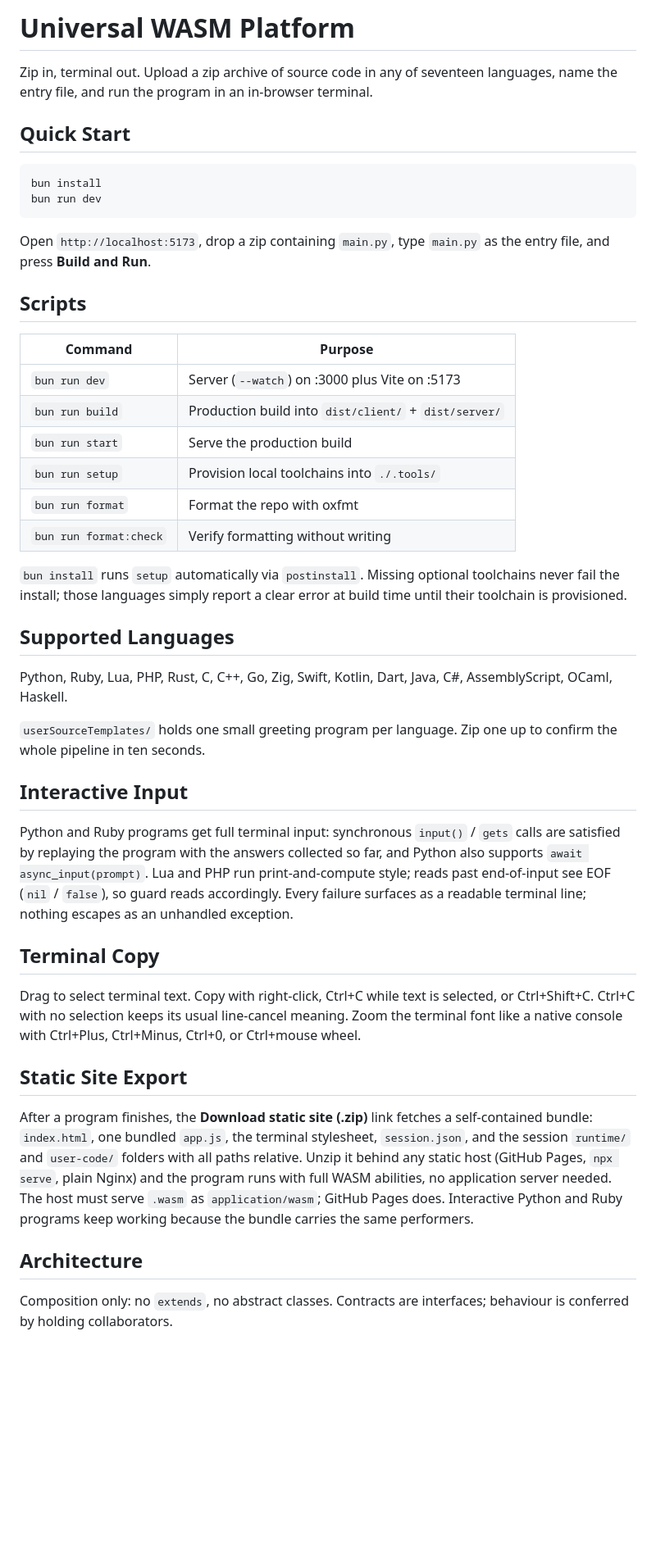
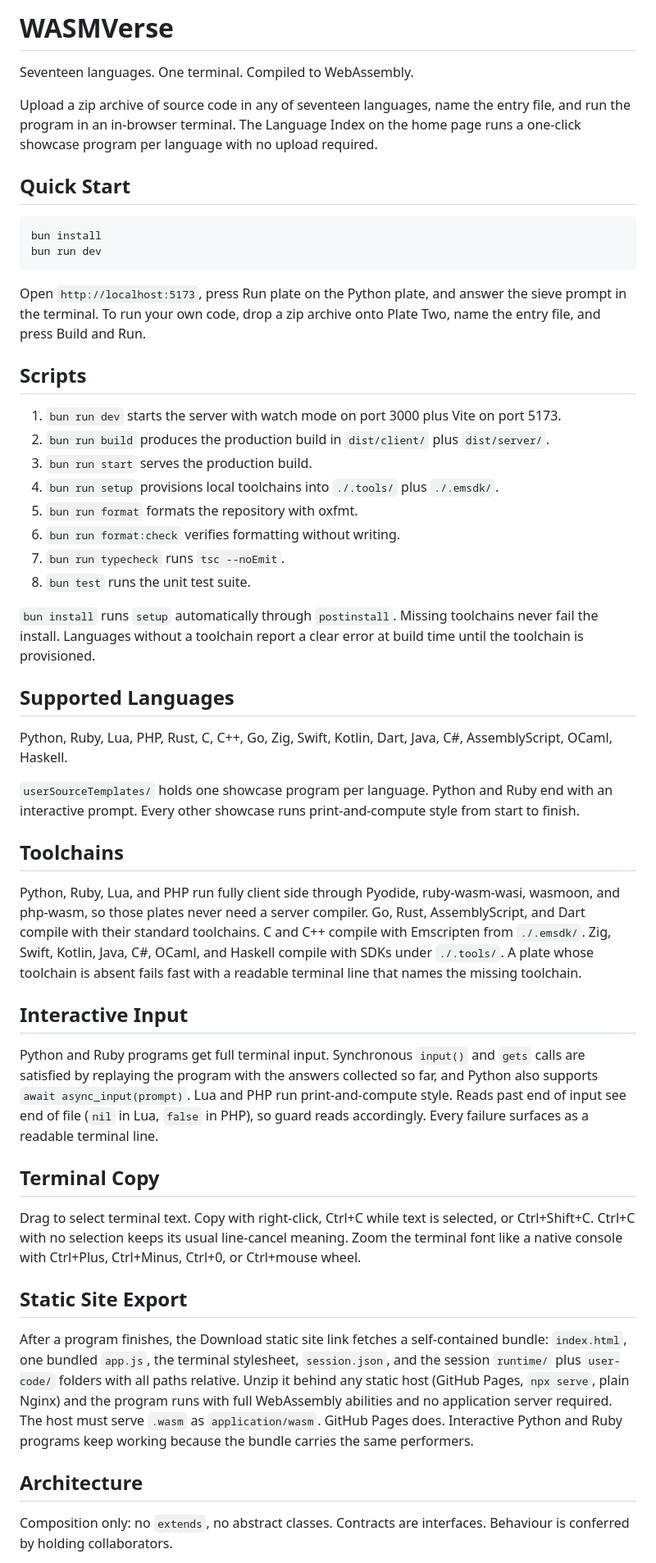
Before and after one commit to richie-rich90454/wasmverse, a Markdown page: README.md, the part around one of its changes. Shown at 82% size. Drawn GitHub-style; blank space fills up the shorter version.

Commit message:
docs(readme): rewrite for WASMVerse showcases and toolchains

````diff
--- a/README.md
+++ b/README.md
@@ -1,6 +1,8 @@
-# Universal WASM Platform
+# WASMVerse
 
-Zip in, terminal out. Upload a zip archive of source code in any of seventeen languages, name the entry file, and run the program in an in-browser terminal.
+Seventeen languages. One terminal. Compiled to WebAssembly.
+
+Upload a zip archive of source code in any of seventeen languages, name the entry file, and run the program in an in-browser terminal. The Language Index on the home page runs a one-click showcase program per language with no upload required.
 
 ## Quick Start
 
@@ -9,41 +11,44 @@ bun install
 bun run dev
 ```
 
-Open `http://localhost:5173`, drop a zip containing `main.py`, type `main.py` as the entry file, and press **Build and Run**.
+Open `http://localhost:5173`, press Run plate on the Python plate, and answer the sieve prompt in the terminal. To run your own code, drop a zip archive onto Plate Two, name the entry file, and press Build and Run.
 
 ## Scripts
 
-| Command                | Purpose                                               |
-| ---------------------- | ----------------------------------------------------- |
-| `bun run dev`          | Server (`--watch`) on :3000 plus Vite on :5173        |
-| `bun run build`        | Production build into `dist/client/` + `dist/server/` |
-| `bun run start`        | Serve the production build                            |
-| `bun run setup`        | Provision local toolchains into `./.tools/`           |
-| `bun run format`       | Format the repo with oxfmt                            |
-| `bun run format:check` | Verify formatting without writing                     |
+1. `bun run dev` starts the server with watch mode on port 3000 plus Vite on port 5173.
+2. `bun run build` produces the production build in `dist/client/` plus `dist/server/`.
+3. `bun run start` serves the production build.
+4. `bun run setup` provisions local toolchains into `./.tools/` plus `./.emsdk/`.
+5. `bun run format` formats the repository with oxfmt.
+6. `bun run format:check` verifies formatting without writing.
+7. `bun run typecheck` runs `tsc --noEmit`.
+8. `bun test` runs the unit test suite.
 
-`bun install` runs `setup` automatically via `postinstall`. Missing optional toolchains never fail the install; those languages simply report a clear error at build time until their toolchain is provisioned.
+`bun install` runs `setup` automatically through `postinstall`. Missing toolchains never fail the install. Languages without a toolchain report a clear error at build time until the toolchain is provisioned.
 
 ## Supported Languages
 
 Python, Ruby, Lua, PHP, Rust, C, C++, Go, Zig, Swift, Kotlin, Dart, Java, C#, AssemblyScript, OCaml, Haskell.
 
-`userSourceTemplates/` holds one small greeting program per language. Zip one up to confirm the whole pipeline in ten seconds.
+`userSourceTemplates/` holds one showcase program per language. Python and Ruby end with an interactive prompt. Every other showcase runs print-and-compute style from start to finish.
+
+## Toolchains
+
+Python, Ruby, Lua, and PHP run fully client side through Pyodide, ruby-wasm-wasi, wasmoon, and php-wasm, so those plates never need a server compiler. Go, Rust, AssemblyScript, and Dart compile with their standard toolchains. C and C++ compile with Emscripten from `./.emsdk/`. Zig, Swift, Kotlin, Java, C#, OCaml, and Haskell compile with SDKs under `./.tools/`. A plate whose toolchain is absent fails fast with a readable terminal line that names the missing toolchain.
 
 ## Interactive Input
 
-Python and Ruby programs get full terminal input: synchronous `input()` / `gets` calls are satisfied by replaying the program with the answers collected so far, and Python also supports `await async_input(prompt)`. Lua and PHP run print-and-compute style; reads past end-of-input see EOF (`nil` / `false`), so guard reads accordingly. Every failure surfaces as a readable terminal line; nothing escapes as an unhandled exception.
+Python and Ruby programs get full terminal input. Synchronous `input()` and `gets` calls are satisfied by replaying the program with the answers collected so far, and Python also supports `await async_input(prompt)`. Lua and PHP run print-and-compute style. Reads past end of input see end of file (`nil` in Lua, `false` in PHP), so guard reads accordingly. Every failure surfaces as a readable terminal line.
+
 ## Terminal Copy
 
-Drag to select terminal text. Copy with right-click, Ctrl+C while text is
-selected, or Ctrl+Shift+C. Ctrl+C with no selection keeps its usual
-line-cancel meaning. Zoom the terminal font like a native console with
-Ctrl+Plus, Ctrl+Minus, Ctrl+0, or Ctrl+mouse wheel.
+Drag to select terminal text. Copy with right-click, Ctrl+C while text is selected, or Ctrl+Shift+C. Ctrl+C with no selection keeps its usual line-cancel meaning. Zoom the terminal font like a native console with Ctrl+Plus, Ctrl+Minus, Ctrl+0, or Ctrl+mouse wheel.
+
 ## Static Site Export
 
-After a program finishes, the **Download static site (.zip)** link fetches a self-contained bundle: `index.html`, one bundled `app.js`, the terminal stylesheet, `session.json`, and the session `runtime/` and `user-code/` folders with all paths relative. Unzip it behind any static host (GitHub Pages, `npx serve`, plain Nginx) and the program runs with full WASM abilities, no application server needed. The host must serve `.wasm` as `application/wasm`; GitHub Pages does. Interactive Python and Ruby programs keep working because the bundle carries the same performers.
+After a program finishes, the Download static site link fetches a self-contained bundle: `index.html`, one bundled `app.js`, the terminal stylesheet, `session.json`, and the session `runtime/` plus `user-code/` folders with all paths relative. Unzip it behind any static host (GitHub Pages, `npx serve`, plain Nginx) and the program runs with full WebAssembly abilities and no application server required. The host must serve `.wasm` as `application/wasm`. GitHub Pages does. Interactive Python and Ruby programs keep working because the bundle carries the same performers.
 
 ## Architecture
 
-Composition only: no `extends`, no abstract classes. Contracts are interfaces; behaviour is conferred by holding collaborators.
+Composition only: no `extends`, no abstract classes. Contracts are interfaces. Behaviour is conferred by holding collaborators.
 
````
Also changed, not shown: other parts of README.md (+12 -8 lines).
